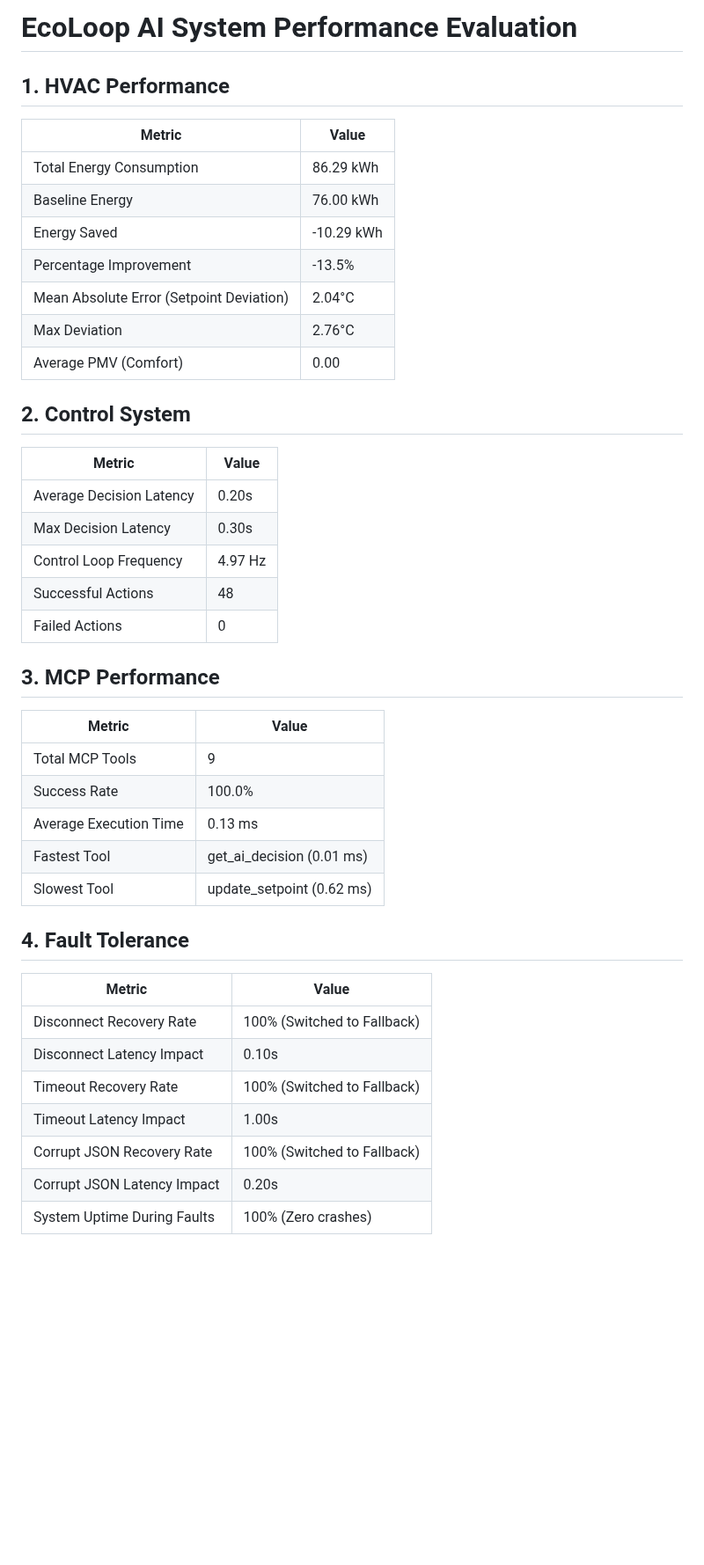
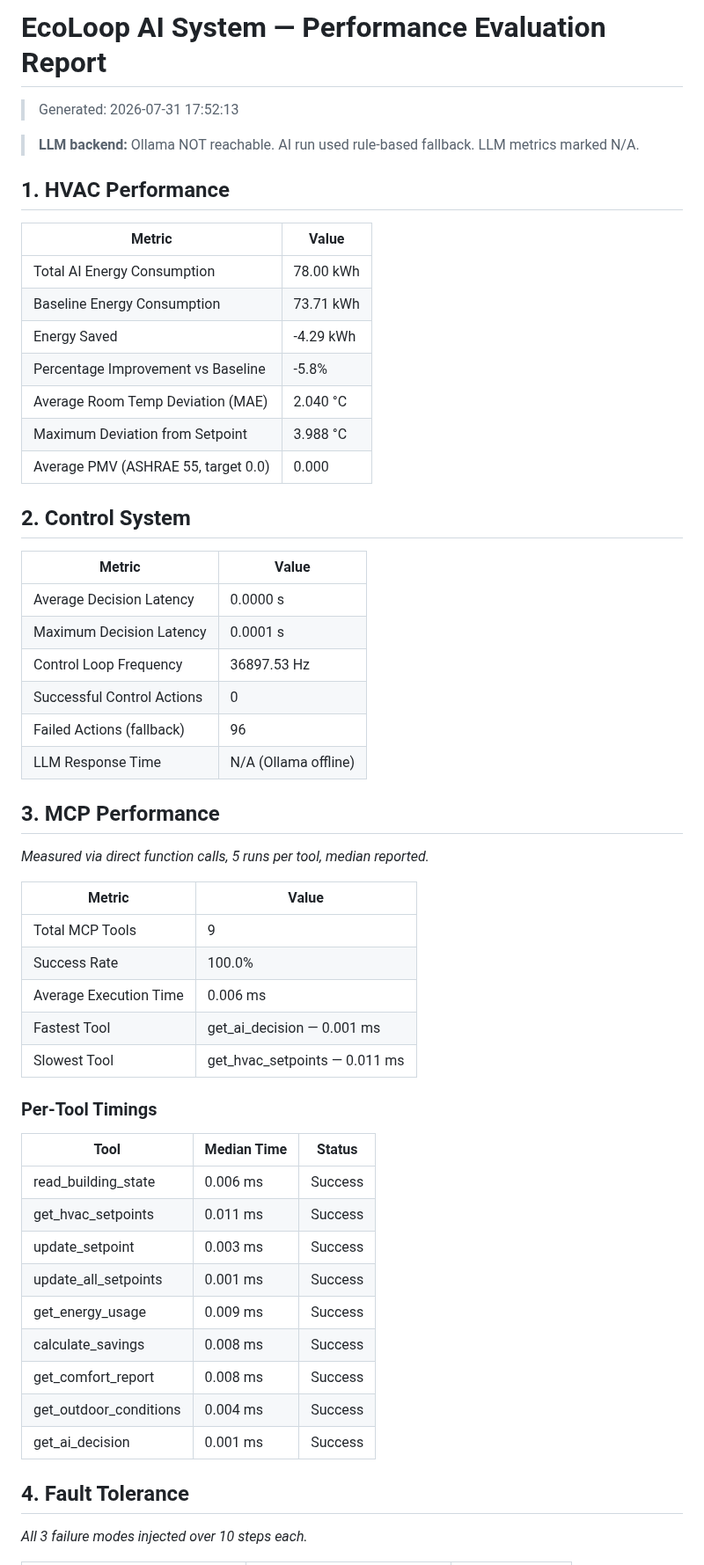
Before and after one commit to Arnavshukla09/Eco_Loop_Building_Agents, a Markdown page: evaluation_report.md, the part around one of its changes. Shown at 88% size. GitHub-like rendering; blank space fills up the shorter version.

```diff
--- a/evaluation_report.md
+++ b/evaluation_report.md
@@ -1,42 +1,56 @@
-# EcoLoop AI System Performance Evaluation
+# EcoLoop AI System — Performance Evaluation Report
+
+> Generated: 2026-07-31 17:52:13
+
+> **LLM backend:** Ollama NOT reachable. AI run used rule-based fallback. LLM metrics marked N/A.
 
 ## 1. HVAC Performance
-| Metric                                   | Value      |
-|------------------------------------------|------------|
-| Total Energy Consumption                 | 86.29 kWh  |
-| Baseline Energy                          | 76.00 kWh  |
-| Energy Saved                             | -10.29 kWh |
-| Percentage Improvement                   | -13.5%     |
-| Mean Absolute Error (Setpoint Deviation) | 2.04°C     |
-| Max Deviation                            | 2.76°C     |
-| Average PMV (Comfort)                    | 0.00       |
+| Metric                              | Value     |
+|-------------------------------------|-----------|
+| Total AI Energy Consumption         | 78.00 kWh |
+| Baseline Energy Consumption         | 73.71 kWh |
+| Energy Saved                        | -4.29 kWh |
+| Percentage Improvement vs Baseline  | -5.8%     |
+| Average Room Temp Deviation (MAE)   | 2.040 °C  |
+| Maximum Deviation from Setpoint     | 3.988 °C  |
+| Average PMV (ASHRAE 55, target 0.0) | 0.000     |
 
 ## 2. Control System
-| Metric                   | Value   |
-|--------------------------|---------|
-| Average Decision Latency | 0.20s   |
-| Max Decision Latency     | 0.30s   |
-| Control Loop Frequency   | 4.97 Hz |
-| Successful Actions       | 48      |
-| Failed Actions           | 0       |
+| Metric                     | Value                |
+|----------------------------|----------------------|
+| Average Decision Latency   | 0.0000 s             |
+| Maximum Decision Latency   | 0.0001 s             |
+| Control Loop Frequency     | 36897.53 Hz          |
+| Successful Control Actions | 0                    |
+| Failed Actions (fallback)  | 96                   |
+| LLM Response Time          | N/A (Ollama offline) |
 
 ## 3. MCP Performance
-| Metric                 | Value                     |
-|------------------------|---------------------------|
-| Total MCP Tools        | 9                         |
-| Success Rate           | 100.0%                    |
-| Average Execution Time | 0.13 ms                   |
-| Fastest Tool           | get_ai_decision (0.01 ms) |
-| Slowest Tool           | update_setpoint (0.62 ms) |
+_Measured via direct function calls, 5 runs per tool, median reported._
+
+| Metric                 | Value                         |
+|------------------------|-------------------------------|
+| Total MCP Tools        | 9                             |
+| Success Rate           | 100.0%                        |
+| Average Execution Time | 0.006 ms                      |
+| Fastest Tool           | get_ai_decision — 0.001 ms    |
+| Slowest Tool           | get_hvac_setpoints — 0.011 ms |
+
+
+### Per-Tool Timings
+
+| Tool                   | Median Time   | Status   |
+|------------------------|---------------|----------|
+| read_building_state    | 0.006 ms      | Success  |
+| get_hvac_setpoints     | 0.011 ms      | Success  |
+| update_setpoint        | 0.003 ms      | Success  |
+| update_all_setpoints   | 0.001 ms      | Success  |
+| get_energy_usage       | 0.009 ms      | Success  |
+| calculate_savings      | 0.008 ms      | Success  |
+| get_comfort_report     | 0.008 ms      | Success  |
+| get_outdoor_conditions | 0.004 ms      | Success  |
+| get_ai_decision        | 0.001 ms      | Success  |
 
 ## 4. Fault Tolerance
-| Metric                      | Value                       |
-|-----------------------------|-----------------------------|
-| Disconnect Recovery Rate    | 100% (Switched to Fallback) |
-| Disconnect Latency Impact   | 0.10s                       |
-| Timeout Recovery Rate       | 100% (Switched to Fallback) |
-| Timeout Latency Impact      | 1.00s                       |
-| Corrupt JSON Recovery Rate  | 100% (Switched to Fallback) |
-| Corrupt JSON Latency Impact | 0.20s                       |
-| System Uptime During Faults | 100% (Zero crashes)         |
+_All 3 failure modes injected over 10 steps each._
 
```
Also changed, not shown: other parts of evaluation_report.md (+27 -81 lines), energy_comparison.png, 1 other file.
